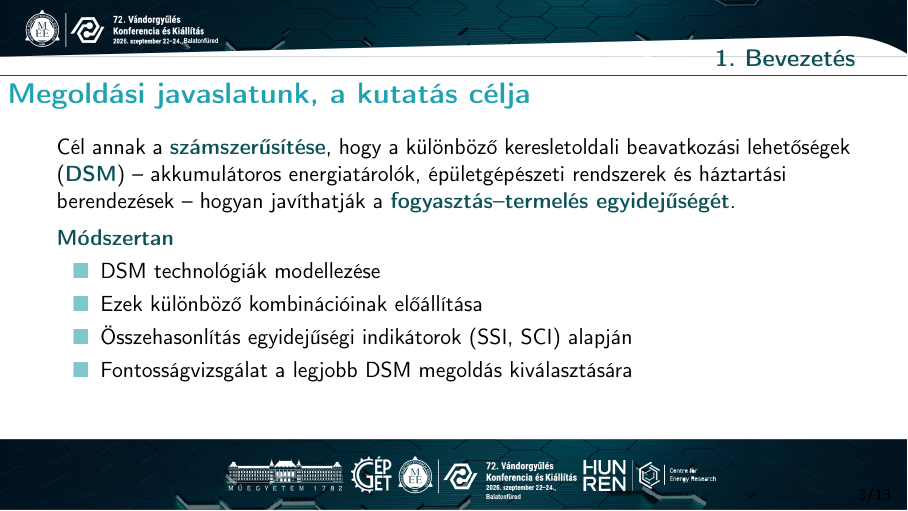
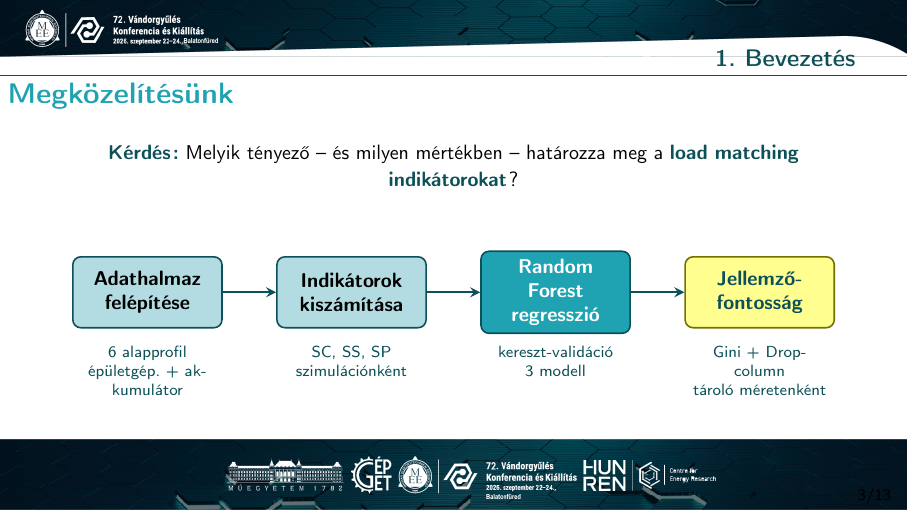
Before and after one commit to Lilol/MEE_Vandorgyules_2026, LaTeX slides (vandorgyules_prez.tex): page 4 of 15. Compiled offline with pdfLaTeX.

Commit message:
Redesign 'Megközelítésünk' slide: replace text list with TikZ pipeline
- Remove heavy text paragraph and bullet list
- Add 4-node horizontal flow diagram: Adathalmaz → Indikátorok → RF → Fontosság
- Color-coded nodes: lightblue1 (input), mediumblue (RF), yellow1 (output)
- Sub-labels under each node for concise detail
- Leading research question in one sentence
- Rename frame: 'Megoldási javaslatunk...' → 'Megközelítésünk'

Co-Authored-By: Claude Sonnet 4.6 <noreply@anthropic.com>
Claude-Session: https://claude.ai/code/session_01T7hHavKrjpVhXS57gywDmm

```diff
--- a/vandorgyules_prez.tex
+++ b/vandorgyules_prez.tex
@@ -354,17 +354,49 @@ Konferencia és Kiállítás
 \end{frame}
 
 
-\begin{frame}{Megoldási javaslatunk, a kutatás célja}
-Cél annak a \highlight{számszerűsítése}, hogy a különböző keresletoldali beavatkozási lehetőségek (\highlight{DSM}) -- akkumulátoros energiatárolók, épületgépészeti rendszerek és háztartási berendezések – hogyan javíthatják a \highlight{fogyasztás--termelés egyidejűségét}.
+\begin{frame}{Megközelítésünk}
 
-\vspace{1ex}
-\highlight{Módszertan}
-\begin{itemize}
-    \item DSM technológiák modellezése
-    \item Ezek különböző kombinációinak előállítása
-    \item Összehasonlítás egyidejűségi indikátorok (SSI, SCI) alapján
-    \item Fontosságvizsgálat a legjobb DSM megoldás kiválasztására
-\end{itemize}
+\vspace{0.4em}
+\begin{center}
+{\small \highlight{Kérdés:} Melyik tényező -- és milyen mértékben -- határozza meg a \highlight{load matching indikátorokat}?}
+\end{center}
+
+\vspace{1.2em}
+
+\begin{center}
+\begin{tikzpicture}[
+    box/.style={
+        rectangle, rounded corners=4pt,
+        minimum width=2.6cm, minimum height=1.25cm,
+        text centered, text width=2.35cm,
+        draw=mediumblue2, line width=0.8pt,
+        fill=lightblue1, font=\small\bfseries, inner sep=4pt
+    },
+    sub/.style={
+        font=\scriptsize, color=mediumblue2, text width=2.5cm,
+        text centered, anchor=north
+    },
+    arr/.style={->, >=stealth, mediumblue2, line width=1.2pt}
+]
+
+\node[box] (A) at (0,0) {Adathalmaz\\ felépítése};
+\node[sub] at (0,-0.82) {6~alapprofil \\ épületgép.~+~akkumulátor};
+
+\node[box] (B) at (3.6,0) {Indikátorok\\ kiszámítása};
+\node[sub] at (3.6,-0.82) {SC,~SS,~SP \\ szimulációnként};
+
+\node[box, fill=mediumblue, text=white, draw=mediumblue2] (C) at (7.2,0) {Random Forest\\ regresszió};
+\node[sub] at (7.2,-0.82) {kereszt-validáció \\ 3~modell};
+
+\node[box, fill=yellow1, draw=yellow2, text=mediumblue2] (D) at (10.8,0) {Jellemző-\\ fontosság};
+\node[sub] at (10.8,-0.82) {Gini~+ Drop-column \\ tároló~méretenként};
+
+\draw[arr] (A) -- (B);
+\draw[arr] (B) -- (C);
+\draw[arr] (C) -- (D);
+
+\end{tikzpicture}
+\end{center}
 \end{frame}
 
 
```
